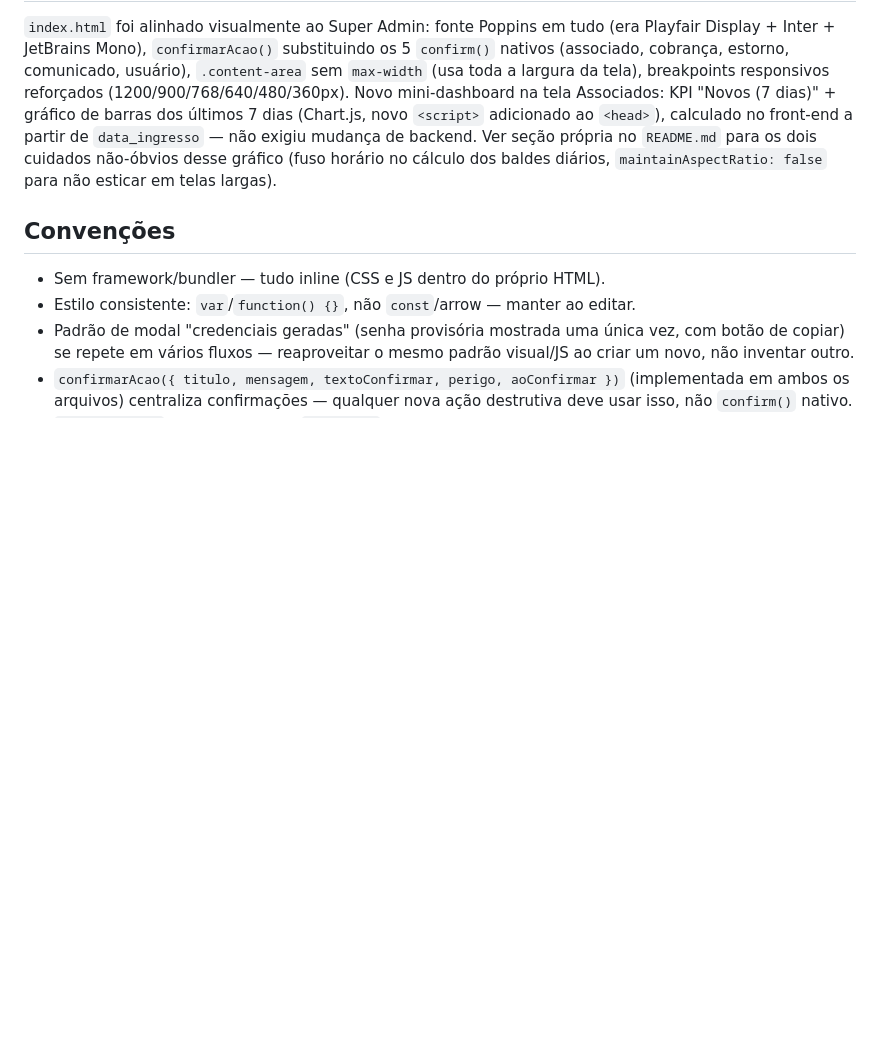
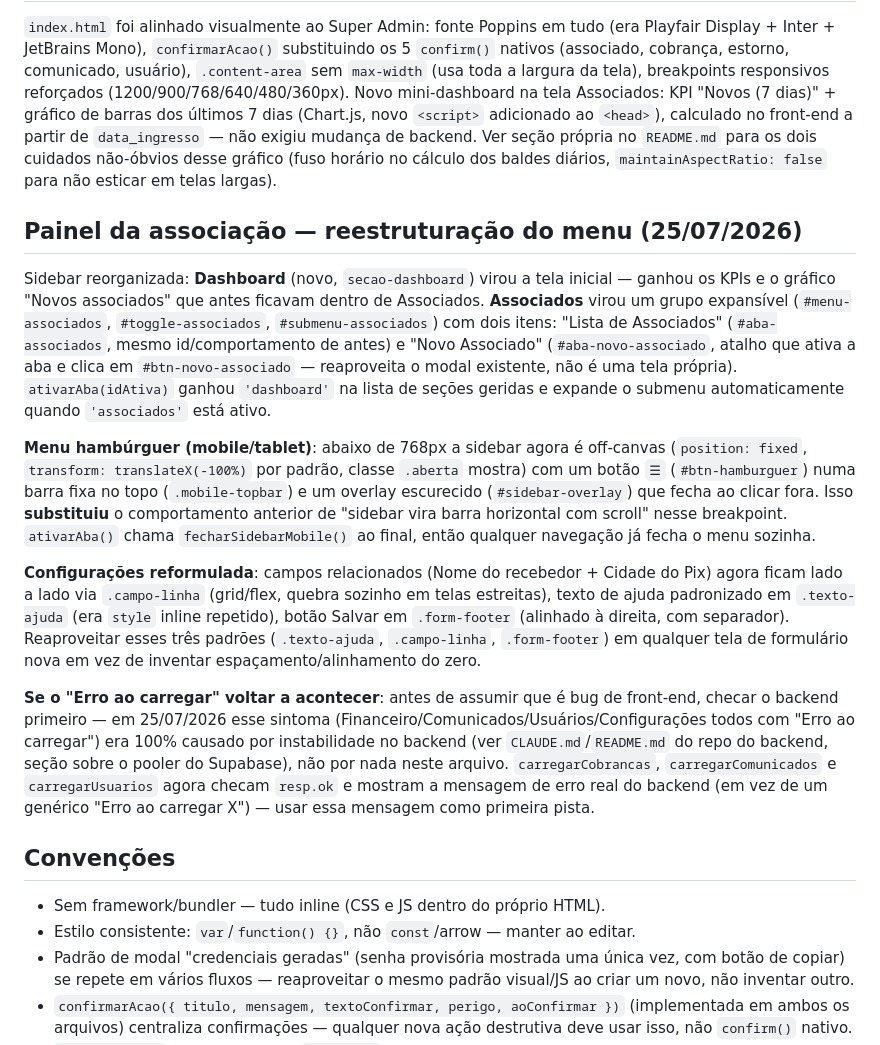
Before and after one commit to CarregandoIdeias/minha-associacao-painel, a Markdown page: CLAUDE.md, the part around the change. Drawn GitHub-style; blank space fills up the shorter version.

```diff
--- a/CLAUDE.md
+++ b/CLAUDE.md
@@ -55,6 +55,47 @@ mudança de backend. Ver seção própria no `README.md` para os dois cuidados
 não-óbvios desse gráfico (fuso horário no cálculo dos baldes diários,
 `maintainAspectRatio: false` para não esticar em telas largas).
 
+## Painel da associação — reestruturação do menu (25/07/2026)
+
+Sidebar reorganizada: **Dashboard** (novo, `secao-dashboard`) virou a tela
+inicial — ganhou os KPIs e o gráfico "Novos associados" que antes ficavam
+dentro de Associados. **Associados** virou um grupo expansível
+(`#menu-associados`, `#toggle-associados`, `#submenu-associados`) com dois
+itens: "Lista de Associados" (`#aba-associados`, mesmo id/comportamento de
+antes) e "Novo Associado" (`#aba-novo-associado`, atalho que ativa a aba e
+clica em `#btn-novo-associado` — reaproveita o modal existente, não é uma
+tela própria). `ativarAba(idAtiva)` ganhou `'dashboard'` na lista de seções
+geridas e expande o submenu automaticamente quando `'associados'` está
+ativo.
+
+**Menu hambúrguer (mobile/tablet)**: abaixo de 768px a sidebar agora é
+off-canvas (`position: fixed`, `transform: translateX(-100%)` por padrão,
+classe `.aberta` mostra) com um botão `☰` (`#btn-hamburguer`) numa barra
+fixa no topo (`.mobile-topbar`) e um overlay escurecido
+(`#sidebar-overlay`) que fecha ao clicar fora. Isso **substituiu** o
+comportamento anterior de "sidebar vira barra horizontal com scroll" nesse
+breakpoint. `ativarAba()` chama `fecharSidebarMobile()` ao final, então
+qualquer navegação já fecha o menu sozinha.
+
+**Configurações reformulada**: campos relacionados (Nome do recebedor +
+Cidade do Pix) agora ficam lado a lado via `.campo-linha` (grid/flex,
+quebra sozinho em telas estreitas), texto de ajuda padronizado em
+`.texto-ajuda` (era `style` inline repetido), botão Salvar em
+`.form-footer` (alinhado à direita, com separador). Reaproveitar esses
+três padrões (`.texto-ajuda`, `.campo-linha`, `.form-footer`) em qualquer
+tela de formulário nova em vez de inventar espaçamento/alinhamento do
+zero.
+
+**Se o "Erro ao carregar" voltar a acontecer**: antes de assumir que é bug
+de front-end, checar o backend primeiro — em 25/07/2026 esse sintoma
+(Financeiro/Comunicados/Usuários/Configurações todos com "Erro ao
+carregar") era 100% causado por instabilidade no backend (ver
+`CLAUDE.md`/`README.md` do repo do backend, seção sobre o pooler do
+Supabase), não por nada neste arquivo. `carregarCobrancas`,
+`carregarComunicados` e `carregarUsuarios` agora checam `resp.ok` e
+mostram a mensagem de erro real do backend (em vez de um genérico "Erro ao
+carregar X") — usar essa mensagem como primeira pista.
+
 ## Convenções
 
 - Sem framework/bundler — tudo inline (CSS e JS dentro do próprio HTML).
```
Also changed, not shown: README.md (+37 -15 lines).
